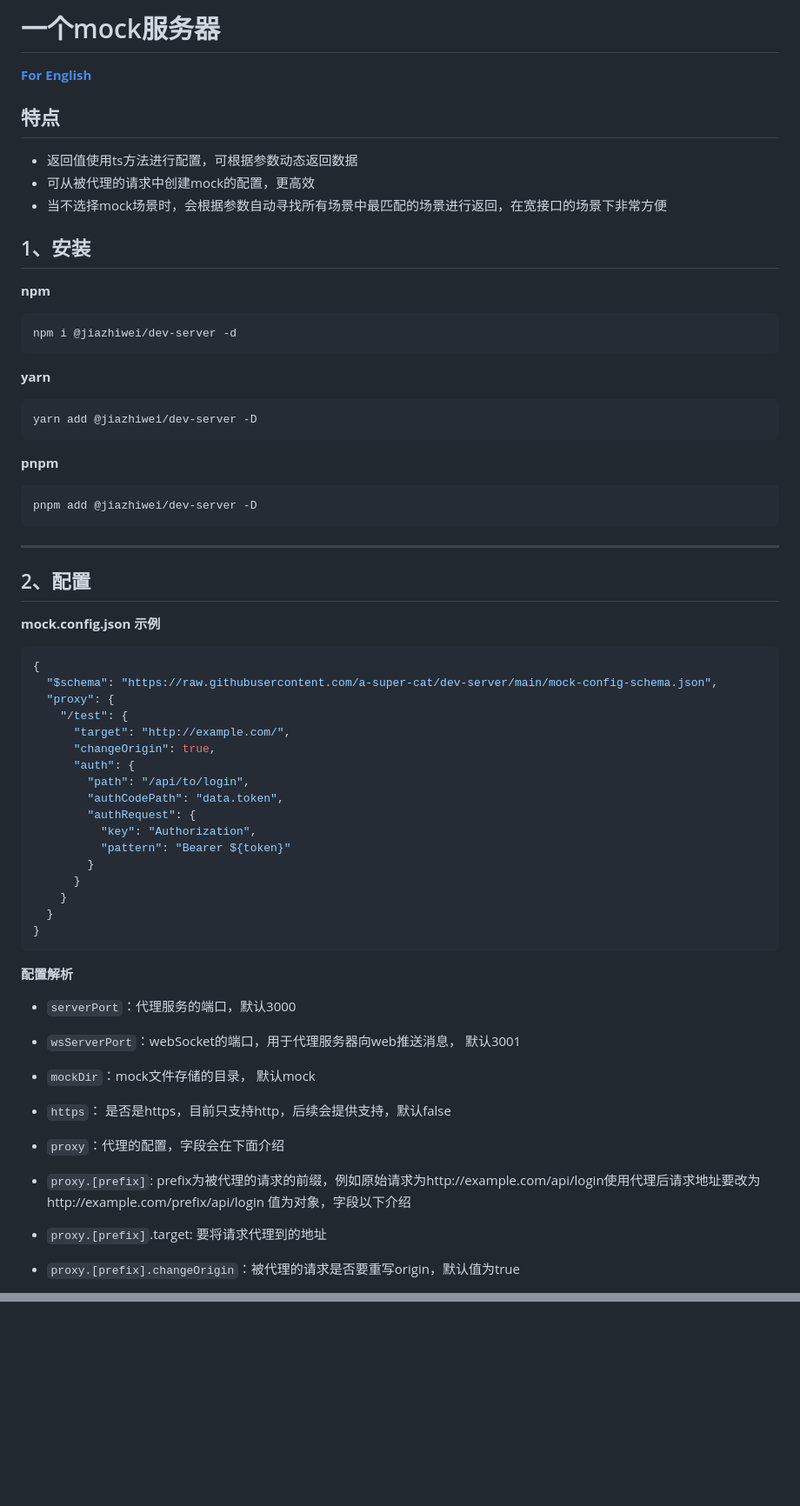
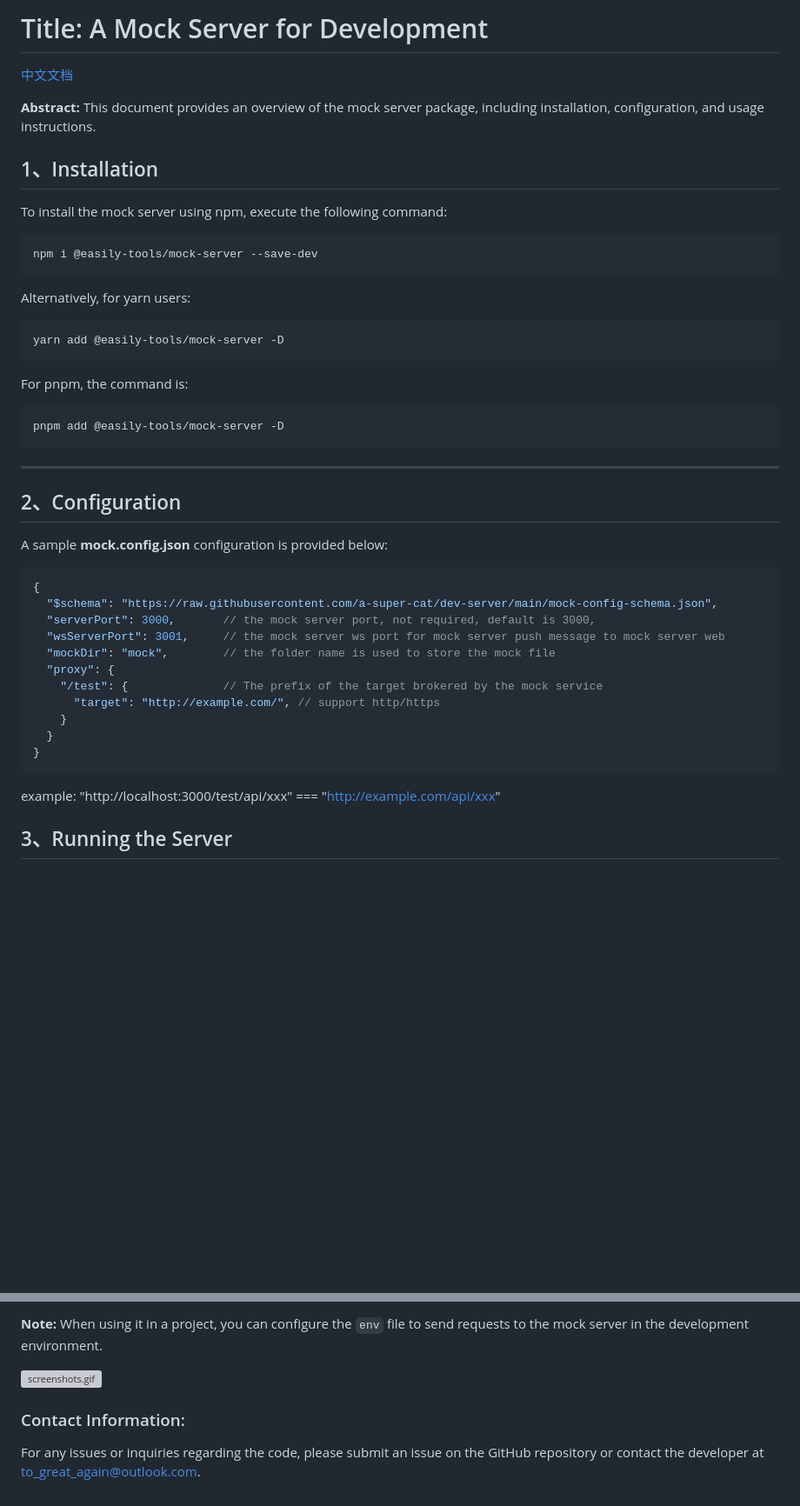
Before and after one commit to a-super-cat/dev-server, a Markdown page: README.md, 2 parts joined by grey strips. Shown at 87% size. Rendered like a GitHub page; blank space fills up the shorter version; grey boxes are pictures that could not be loaded.

Commit message:
update: readme

````diff
--- a/README.md
+++ b/README.md
@@ -1,74 +1,51 @@
-# 一个mock服务器
+# Title: A Mock Server for Development
 
-[**For English**](https://github.com/a-super-cat/dev-server/blob/main/README.en.md "English Readme")
+[中文文档](https://github.com/a-super-cat/dev-server/blob/main/README.zh.md)
 
-## 特点
+**Abstract:**
+This document provides an overview of the mock server package, including installation, configuration, and usage instructions.
 
-* 返回值使用ts方法进行配置，可根据参数动态返回数据
-* 可从被代理的请求中创建mock的配置，更高效
-* 当不选择mock场景时，会根据参数自动寻找所有场景中最匹配的场景进行返回，在宽接口的场景下非常方便
+## 1、Installation
 
-## 1、安装
-
-**npm**
+To install the mock server using npm, execute the following command:
 
 ```bash
-npm i @jiazhiwei/dev-server -d
+npm i @easily-tools/mock-server --save-dev
 ```
 
-**yarn**
+Alternatively, for yarn users:
 
 ```bash
-yarn add @jiazhiwei/dev-server -D
+yarn add @easily-tools/mock-server -D
 ```
 
-**pnpm**
+For pnpm, the command is:
 
 ```bash
-pnpm add @jiazhiwei/dev-server -D
+pnpm add @easily-tools/mock-server -D
 ```
 
-------
+----
 
-## 2、配置
+## 2、Configuration
 
-**mock.config.json  示例**
+A sample **mock.config.json** configuration is provided below:
 
 ```json
 {
   "$schema": "https://raw.githubusercontent.com/a-super-cat/dev-server/main/mock-config-schema.json",
+  "serverPort": 3000,		// the mock server port, not required, default is 3000,
+  "wsServerPort": 3001,		// the mock server ws port for mock server push message to mock server web
+  "mockDir": "mock",		// the folder name is used to store the mock file
   "proxy": {
-    "/test": {
-      "target": "http://example.com/",
-      "changeOrigin": true,
-      "auth": {
-        "path": "/api/to/login",
-        "authCodePath": "data.token",
-        "authRequest": {
-          "key": "Authorization",
-          "pattern": "Bearer ${token}"
-        }
-      }
+    "/test": {				// The prefix of the target brokered by the mock service
+      "target": "http://example.com/", // support http/https
     }
   }
 }
 ```
 
-**配置解析**
+example:  "http://localhost:3000/test/api/xxx" === "http://example.com/api/xxx"
 
-* `serverPort`：代理服务的端口，默认3000
+## 3、Running the Server
 
-* `wsServerPort`：webSocket的端口，用于代理服务器向web推送消息， 默认3001
-
-* `mockDir`：mock文件存储的目录， 默认mock
-
-* `https`： 是否是https，目前只支持http，后续会提供支持，默认false
-
-* `proxy`：代理的配置，字段会在下面介绍
-
-* `proxy.[prefix]`: prefix为被代理的请求的前缀，例如原始请求为http://example.com/api/login使用代理后请求地址要改为http://example.com/prefix/api/login 值为对象，字段以下介绍
-
-* `proxy.[prefix]`.target: 要将请求代理到的地址
-
-* `proxy.[prefix].changeOrigin`：被代理的请求是否要重写origin，默认值为true
-
@@ -137,0 +129,7 @@ pnpm mock
+**Note:** When using it in a project, you can configure the `env` file to send requests to the mock server in the development environment.
+
+[![screenshots.gif](https://i.postimg.cc/qMp6FgWv/screenshots.gif)](https://postimg.cc/F1nKdF9M)
+
+### Contact Information:
+
+For any issues or inquiries regarding the code, please submit an issue on the GitHub repository or contact the developer at to_great_again@outlook.com.
````
Also changed, not shown: other parts of README.md (+52 -38 lines), README.zh.md (added, +132 -0 lines).
